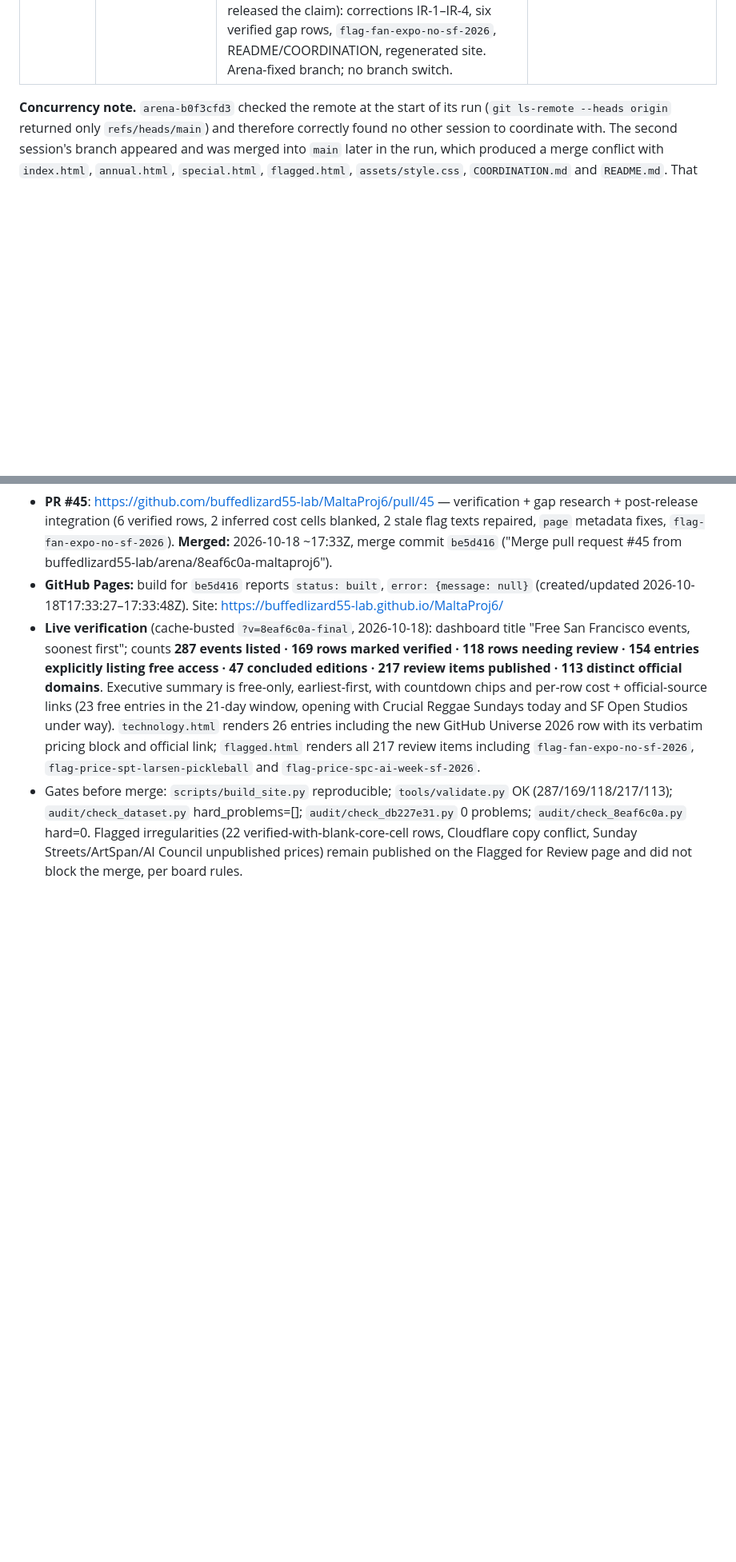
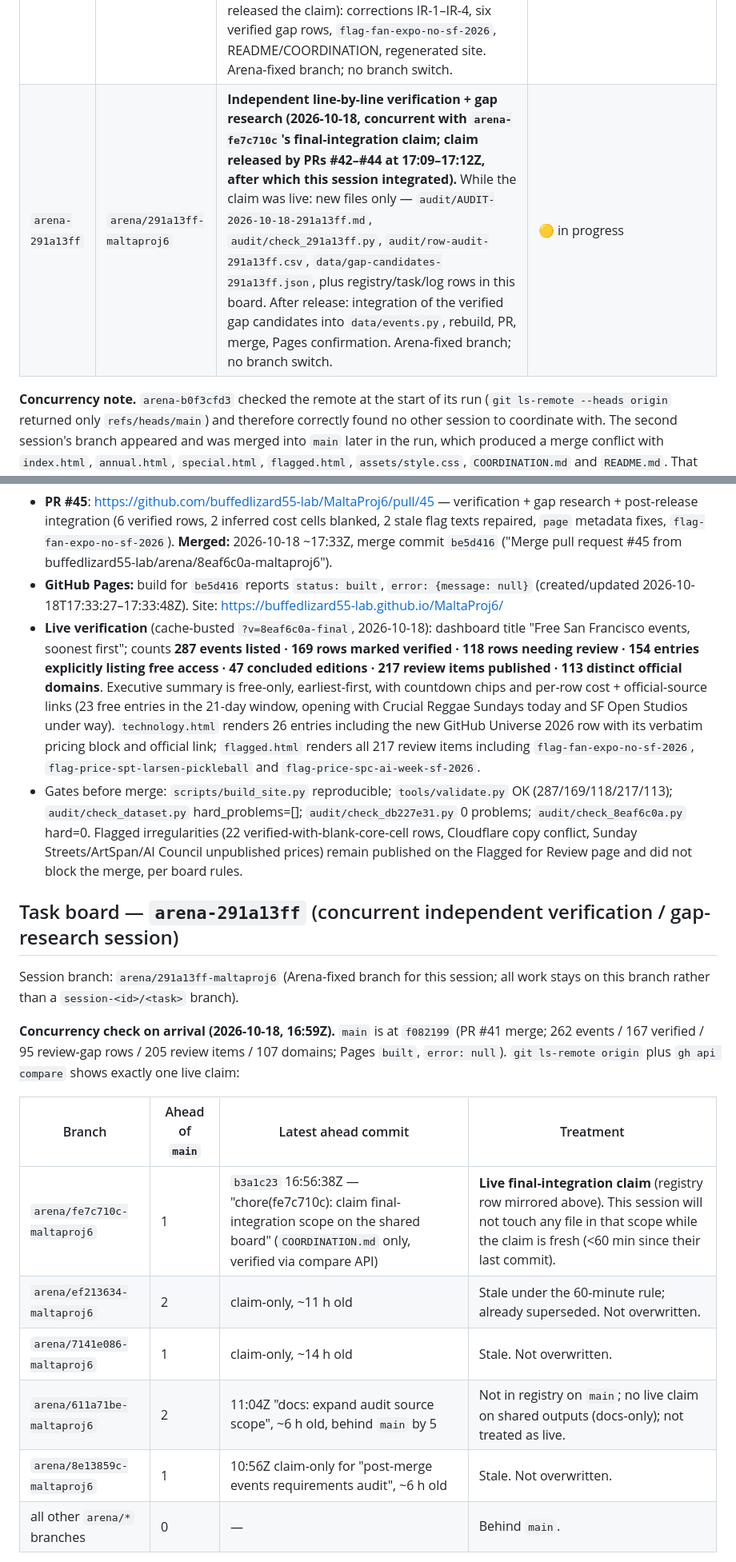
Before and after one commit to buffedlizard55-lab/MaltaProj6, a Markdown page: COORDINATION.md, 2 parts joined by grey strips. Shown at 80% size. GitHub-like rendering; blank space fills up the shorter version.

Commit message:
chore(291a13ff): claim concurrent verification/gap-research scope on the shared board
Co-authored-by: arena-agent <297053741+arena-agent@users.noreply.github.com>

```diff
--- a/COORDINATION.md
+++ b/COORDINATION.md
@@ -33,6 +33,7 @@ Shared task board for all agent sessions working on this repository.
 | `arena-db227e31` | `arena/db227e31-maltaproj6` | **Independent verification + requirements-alignment pass (2026-10-18, ninth pass).** Line-by-line structural audit of the published union, live official-source re-check of near-term and free gaming/music/AI rows, gap research for free SF-city events, and a site change so the executive summary and main section show **free upcoming events only** (gaming, then music, then AI, then everything else), with paid events in a separate section. Scope: `COORDINATION.md`, `README.md`, `data/events.py`, `scripts/build_site.py`, `scripts/focus.py`, `assets/site.css`, generated `*.html`, `data/events.json`, `data/events.csv`, `data/meta.json`, `audit/AUDIT-2026-10-18-db227e31.md` (new), `audit/check_db227e31.py` (new), `data/gap-candidates-db227e31.json` (new). Arena-fixed branch; no branch switch. | ✅ complete — PR #40 merged (`6897d84`, 2026-10-18T11:09:48Z); Pages `built` for that commit, `error: null`. Live site verified. Closing record follows. |
 | `arena-fe7c710c` | `arena/fe7c710c-maltaproj6` | **Final integration session (2026-10-18, tenth pass).** Independent line-by-line re-verification of the published union against official sources, gap research for free SF-city events near 2026-10-18 (gaming, then music, then AI, then everything else), site/UX + mobile review and repair, full rebuild, PR to `main`, merge and Pages deploy confirmation. Scope: `COORDINATION.md`, `README.md`, `data/events.py`, generated `data/events.json` / `data/events.csv` / `data/meta.json` / `data/review.csv`, generated `*.html`, `scripts/build_site.py`, `scripts/focus.py`, `tools/validate.py`, `assets/site.css`, `audit/AUDIT-2026-10-18-fe7c710c.md` (new), `audit/check_fe7c710c.py` (new), `data/gap-candidates-fe7c710c.json` (new). Arena-fixed branch; no branch switch. | ✅ complete |
 | `arena-8eaf6c0a` | `arena/8eaf6c0a-maltaproj6` | **Independent line-by-line verification + gap research (2026-10-18, concurrent with `arena-fe7c710c`'s final-integration claim), then post-release integration of its findings.** Phase 1 (claim live): new files only — `audit/AUDIT-2026-10-18-8eaf6c0a.md`, `audit/check_8eaf6c0a.py`, `audit/row-audit-8eaf6c0a.csv`, `data/gap-candidates-8eaf6c0a.json`, plus registry/task/log rows in this board. Phase 2 (after PRs #42–#44 released the claim): corrections IR-1–IR-4, six verified gap rows, `flag-fan-expo-no-sf-2026`, README/COORDINATION, regenerated site. Arena-fixed branch; no branch switch. | ✅ complete — see closing record below |
+| `arena-291a13ff` | `arena/291a13ff-maltaproj6` | **Independent line-by-line verification + gap research (2026-10-18, concurrent with `arena-fe7c710c`'s final-integration claim; claim released by PRs #42–#44 at 17:09–17:12Z, after which this session integrated).** While the claim was live: new files only — `audit/AUDIT-2026-10-18-291a13ff.md`, `audit/check_291a13ff.py`, `audit/row-audit-291a13ff.csv`, `data/gap-candidates-291a13ff.json`, plus registry/task/log rows in this board. After release: integration of the verified gap candidates into `data/events.py`, rebuild, PR, merge, Pages confirmation. Arena-fixed branch; no branch switch. | 🟡 in progress |
 
 **Concurrency note.** `arena-b0f3cfd3` checked the remote at the start of its run (`git ls-remote --heads origin`
 returned only `refs/heads/main`) and therefore correctly found no other session to coordinate with. The second
@@ -1297,3 +1298,22 @@ required beyond IR-1/IR-2 above.
   hard=0. Flagged irregularities (22 verified-with-blank-core-cell rows, Cloudflare copy conflict, Sunday
   Streets/ArtSpan/AI Council unpublished prices) remain published on the Flagged for Review page and did
   not block the merge, per board rules.
+
+## Task board — `arena-291a13ff` (concurrent independent verification / gap-research session)
+
+Session branch: `arena/291a13ff-maltaproj6` (Arena-fixed branch for this session; all work stays on this
+branch rather than a `session-<id>/<task>` branch).
+
+**Concurrency check on arrival (2026-10-18, 16:59Z).** `main` is at `f082199` (PR #41 merge; 262 events /
+167 verified / 95 review-gap rows / 205 review items / 107 domains; Pages `built`, `error: null`).
+`git ls-remote origin` plus `gh api compare` shows exactly one live claim:
+
+| Branch | Ahead of `main` | Latest ahead commit | Treatment |
+|---|---|---|---|
+| `arena/fe7c710c-maltaproj6` | 1 | `b3a1c23` 16:56:38Z — "chore(fe7c710c): claim final-integration scope on the shared board" (`COORDINATION.md` only, verified via compare API) | **Live final-integration claim** (registry row mirrored above). This session will not touch any file in that scope while the claim is fresh (<60 min since their last commit). |
+| `arena/ef213634-maltaproj6` | 2 | claim-only, ~11 h old | Stale under the 60-minute rule; already superseded. Not overwritten. |
+| `arena/7141e086-maltaproj6` | 1 | claim-only, ~14 h old | Stale. Not overwritten. |
+| `arena/611a71be-maltaproj6` | 2 | 11:04Z "docs: expand audit source scope", ~6 h old, behind `main` by 5 | Not in registry on `main`; no live claim on shared outputs (docs-only); not treated as live. |
+| `arena/8e13859c-maltaproj6` | 1 | 10:56Z claim-only for "post-merge events requirements audit", ~6 h old | Stale. Not overwritten. |
+| all other `arena/*` branches | 0 | — | Behind `main`. |
+
```
Also changed, not shown: other parts of COORDINATION.md (+12 -0 lines).
